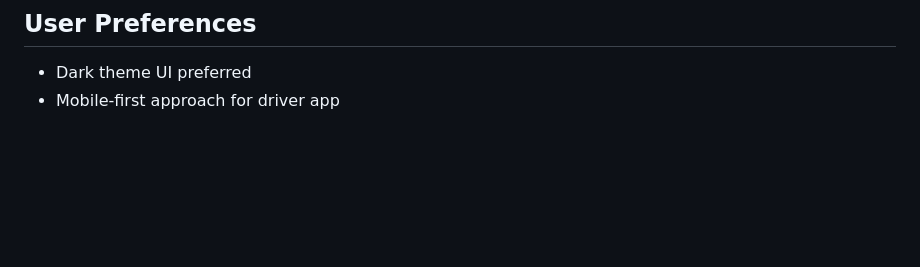
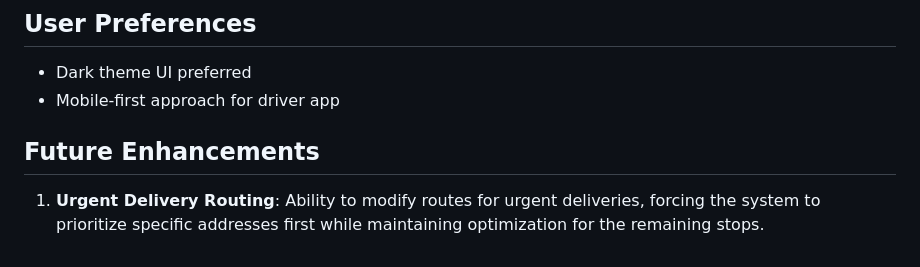
Before and after one commit to mjhussain74/RxRouteOptimizer, a Markdown page: replit.md, the part around the change. Drawn GitHub-style; blank space fills up the shorter version.

Commit message:
Add urgent delivery routing to future enhancements in documentation
Update replit.md to include the "Urgent Delivery Routing" feature in the "Future Enhancements" section.

Replit-Commit-Author: Agent
Replit-Commit-Session-Id: 8f283aa6-33bc-4e81-8336-8fffe1230e8e
Replit-Commit-Checkpoint-Type: full_checkpoint
Replit-Commit-Event-Id: 3d2eb43d-0214-4bb2-b2e1-4439ab0d4de0
Replit-Commit-Screenshot-Url: https://storage.googleapis.com/screenshot-production-us-central1/9c8c4b3a-4427-476e-a0c8-d9fdcdbea2d5/8f283aa6-33bc-4e81-8336-8fffe1230e8e/1PPwWcu

```diff
--- a/replit.md
+++ b/replit.md
@@ -103,3 +103,6 @@ address,customer_name,customer_phone,notes
 ## User Preferences
 - Dark theme UI preferred
 - Mobile-first approach for driver app
+
+## Future Enhancements
+1. **Urgent Delivery Routing**: Ability to modify routes for urgent deliveries, forcing the system to prioritize specific addresses first while maintaining optimization for the remaining stops.
```
